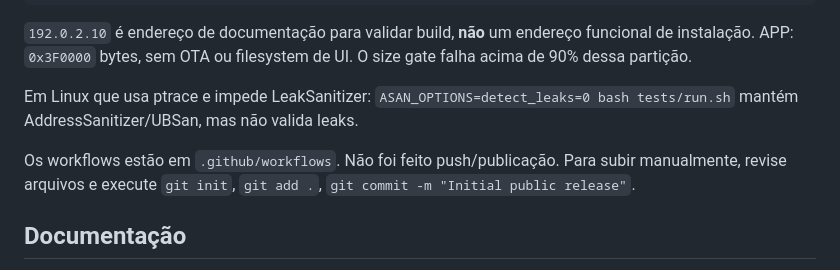
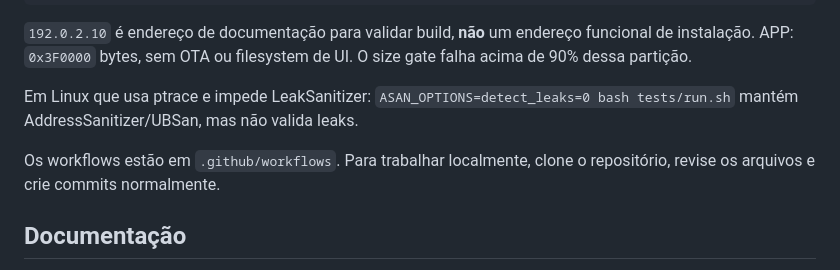
Before and after one commit to caduHD4/esp32-remote-boot, a Markdown page: README.md, the part around the change. Drawn GitHub-style.

Commit message:
docs: correct repository publication instructions

```diff
--- a/README.md
+++ b/README.md
@@ -85,7 +85,7 @@ bash ipxe/build.sh 192.0.2.10
 
 Em Linux que usa ptrace e impede LeakSanitizer: `ASAN_OPTIONS=detect_leaks=0 bash tests/run.sh` mantém AddressSanitizer/UBSan, mas não valida leaks.
 
-Os workflows estão em `.github/workflows`. Não foi feito push/publicação. Para subir manualmente, revise arquivos e execute `git init`, `git add .`, `git commit -m "Initial public release"`.
+Os workflows estão em `.github/workflows`. Para trabalhar localmente, clone o repositório, revise os arquivos e crie commits normalmente.
 
 ## Documentação
 
```
